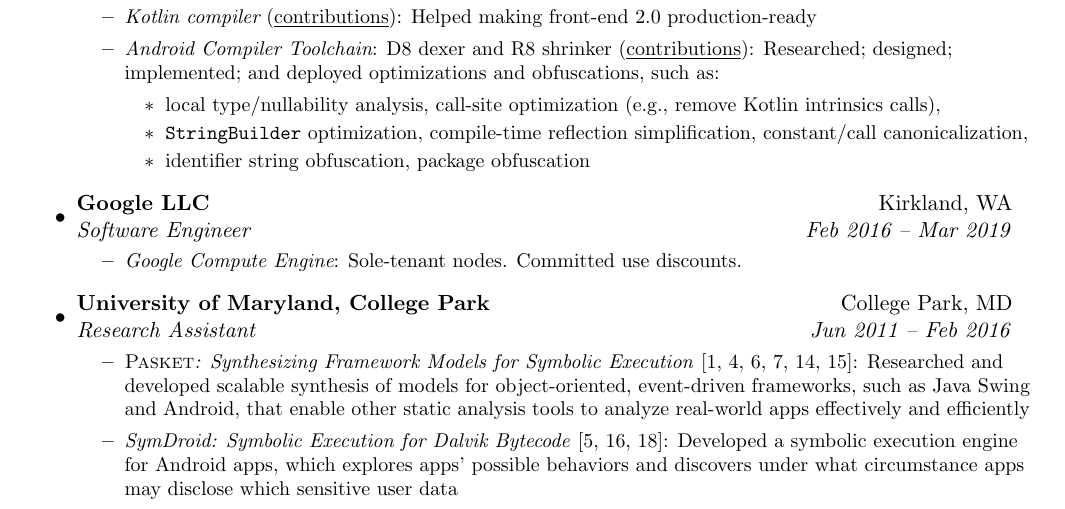
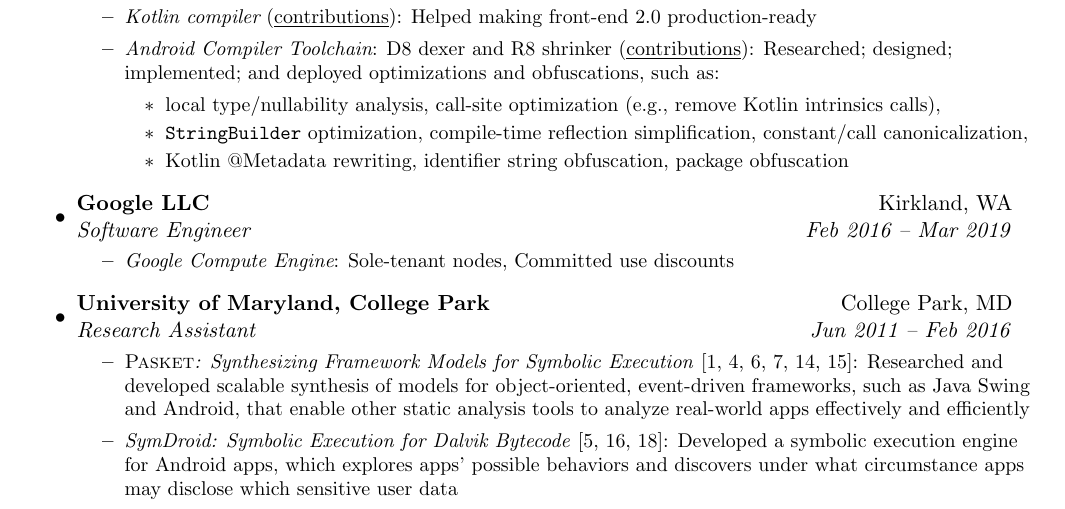
Before and after one commit to jsjeon/jsjeon.github.io, a LaTeX CV (cv/cv.tex): part of page 1 of 4, cut so that both start at the same text. Compiled offline with pdfLaTeX.

Commit message:
One more update: @Metadata rewriting

```diff
--- a/cv/cv.tex
+++ b/cv/cv.tex
@@ -121,7 +121,7 @@
 \begin{itemize}
 \item local type/nullability analysis, call-site optimization (e.g., remove Kotlin intrinsics calls),
 \item \texttt{StringBuilder} optimization, compile-time reflection simplification, constant/call canonicalization,
-\item identifier string obfuscation, package obfuscation
+\item Kotlin @Metadata rewriting, identifier string obfuscation, package obfuscation
 \end{itemize}
         \end{itemize}
         }
@@ -131,8 +131,8 @@
 \small
         \begin{itemize}
 \item\emph{\href{https://cloud.google.com/compute/}{Google Compute Engine}}:
-\href{https://cloudplatform.googleblog.com/2018/06/Introducing-sole-tenant-nodes-for-Google-Compute-Engine.html}{Sole-tenant nodes}.
-\href{https://cloudplatform.googleblog.com/2017/09/committed-use-discounts-for-Google-Compute-Engine-now-generally-available.html}{Committed use discounts}.
+\href{https://cloudplatform.googleblog.com/2018/06/Introducing-sole-tenant-nodes-for-Google-Compute-Engine.html}{Sole-tenant nodes},
+\href{https://cloudplatform.googleblog.com/2017/09/committed-use-discounts-for-Google-Compute-Engine-now-generally-available.html}{Committed use discounts}
         \end{itemize}
         }
     \item
```
Also changed, not shown: resume/resume.tex (+3 -3 lines), cv/cv.pdf, resume/resume.pdf.
